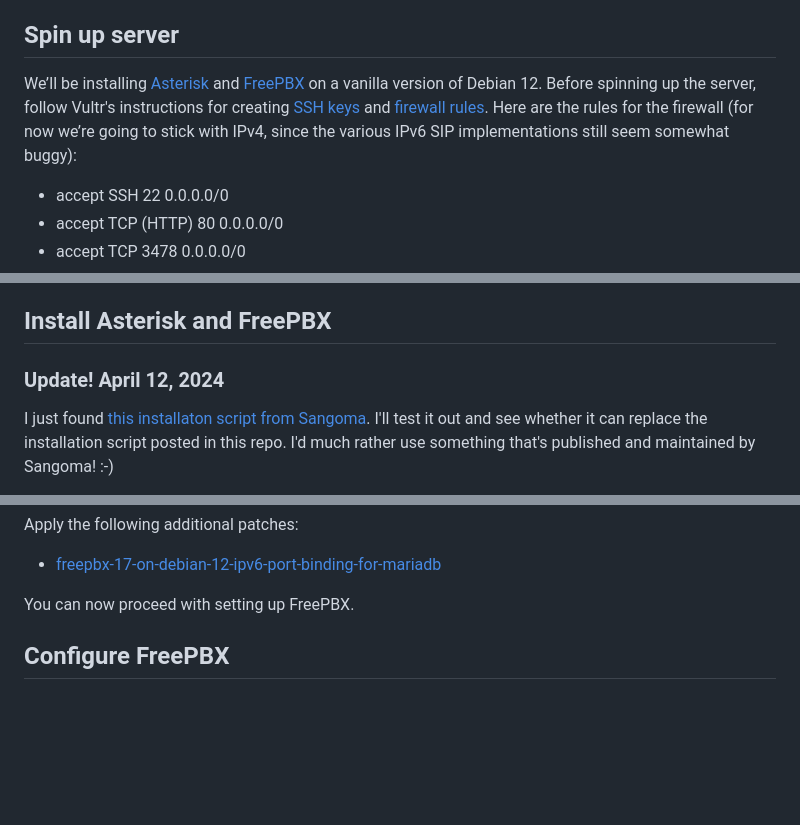
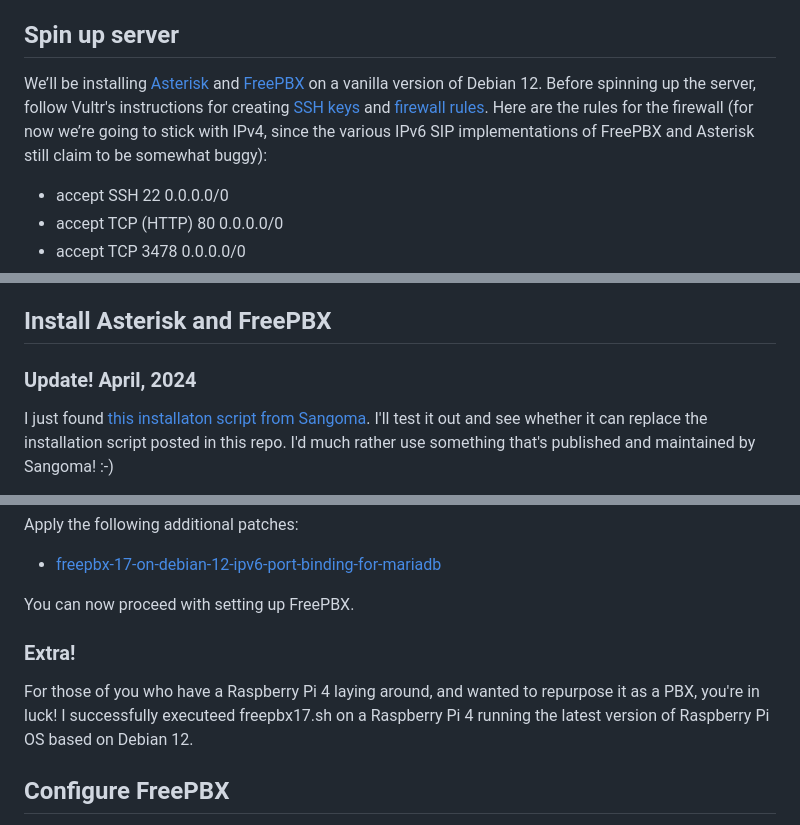
Before and after one commit to glmck13/PBX-My-Home, a Markdown page: PBX.md, 3 parts joined by grey strips. Rendered like a GitHub page; blank space fills up the shorter version.

```diff
--- a/PBX.md
+++ b/PBX.md
@@ -2,7 +2,7 @@
 Although I’m a big fan of AWS LightSail, I recently found out about Vultr, a cloud provider recommended by [Crosstalk Solutions](https://www.crosstalksolutions.com/recommendations/). Vutlr's pricing is comparable to AWS, and they're not charging for use of an IPv4 address, so their monthly rate comes in a few dollars cheaper than AWS for now. :-) You can sign up for a [Vultr account here](https://www.vultr.com/register/).
 
 ## Spin up server
-We’ll be installing [Asterisk](https://www.asterisk.org/) and [FreePBX](https://www.freepbx.org/) on a vanilla version of Debian 12.  Before spinning up the server, follow Vultr's instructions for creating [SSH keys](https://docs.vultr.com/how-do-i-generate-ssh-keys) and [firewall rules](https://docs.vultr.com/vultr-firewall).  Here are the rules for the firewall (for now we’re going to stick with IPv4, since the various IPv6 SIP implementations still seem somewhat buggy):
+We’ll be installing [Asterisk](https://www.asterisk.org/) and [FreePBX](https://www.freepbx.org/) on a vanilla version of Debian 12.  Before spinning up the server, follow Vultr's instructions for creating [SSH keys](https://docs.vultr.com/how-do-i-generate-ssh-keys) and [firewall rules](https://docs.vultr.com/vultr-firewall).  Here are the rules for the firewall (for now we’re going to stick with IPv4, since the various IPv6 SIP implementations of FreePBX and Asterisk still claim to be somewhat buggy):
 + accept	SSH	22	0.0.0.0/0
 + accept	TCP (HTTP)	80	0.0.0.0/0
 + accept	TCP	3478	0.0.0.0/0
@@ -24,7 +24,7 @@ Select the SSH keys and Firewall Group you created earlier, enter a hostname for
 
 ## Install Asterisk and FreePBX
 
-### Update! April 12, 2024
+### Update! April, 2024
 I just found [this installaton script from Sangoma](https://github.com/FreePBX/sng_freepbx_debian_install).  I'll test it out and see whether it can replace the installation script posted in this repo. I'd much rather use something that's published and maintained by Sangoma! :-)
 
 Once your server is running, download and scp the freepbx17.sh script from this repository onto the root account on your server.  The script is based on the [instructions posted on Sangoma’s website](https://sangomakb.atlassian.net/wiki/spaces/FP/pages/10682545/How+to+Install+FreePBX+17+on+Debian+12+with+Asterisk+20) for downloading and installing the latest versions of Asterisk and FreePBX 17 on Debian.  Before running the script, make sure to update the file with the IP address of the broadband router in your home.  Edit the file and look for the line at the end that reads:
@@ -42,6 +42,9 @@ Apply the following additional patches:
 + [freepbx-17-on-debian-12-ipv6-port-binding-for-mariadb](https://community.freepbx.org/t/freepbx-17-on-debian-12-ipv6-port-binding-for-mariadb/93933)
 
 You can now proceed with setting up FreePBX.
+
+### Extra!
+For those of you who have a Raspberry Pi 4 laying around, and wanted to repurpose it as a PBX, you're in luck!  I successfully executeed freepbx17.sh on a Raspberry Pi 4 running the latest version of Raspberry Pi OS based on Debian 12.
 
 ## Configure FreePBX
 Access the FreePBX console from your browser using the IP address of the server, complete the initial startup screens, then proceed with the configuration steps below. Hold off clicking the red “Apply Config” button at the top until you’re finished submitting all the changes.
```
